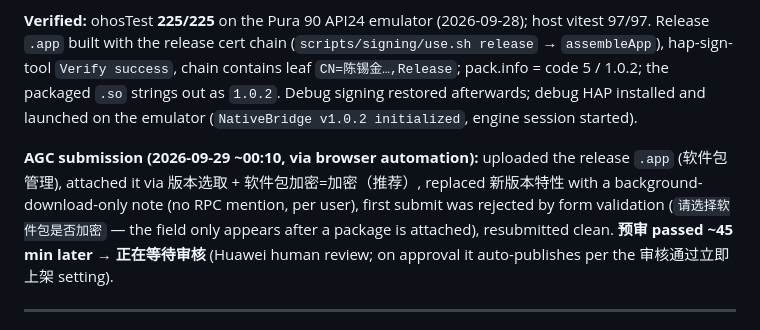
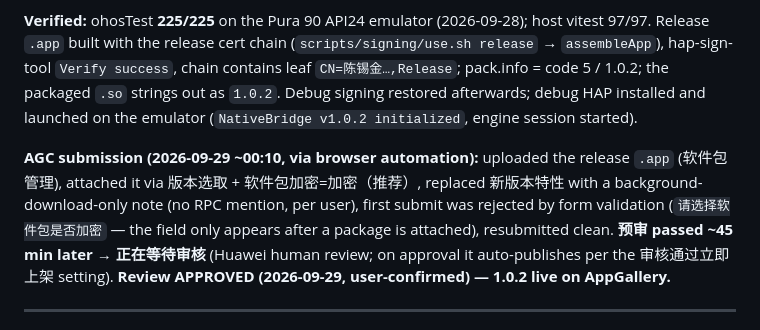
Before and after one commit to sysit/transmissionbtm, a Markdown page: docs/STATUS.md, the part around the change. Drawn GitHub-style.

Commit message:
docs: 1.0.2 approved and live on AppGallery

```diff
--- a/docs/STATUS.md
+++ b/docs/STATUS.md
@@ -20,7 +20,7 @@ Also fixed the release flow itself: installing the ohosTest hap over an installe
 
 **Verified:** ohosTest **225/225** on the Pura 90 API24 emulator (2026-09-28); host vitest 97/97. Release `.app` built with the release cert chain (`scripts/signing/use.sh release` → `assembleApp`), hap-sign-tool `Verify success`, chain contains leaf `CN=陈锡金…,Release`; pack.info = code 5 / 1.0.2; the packaged `.so` strings out as `1.0.2`. Debug signing restored afterwards; debug HAP installed and launched on the emulator (`NativeBridge v1.0.2 initialized`, engine session started).
 
-**AGC submission (2026-09-29 ~00:10, via browser automation):** uploaded the release `.app` (软件包管理), attached it via 版本选取 + 软件包加密=加密（推荐）, replaced 新版本特性 with a background-download-only note (no RPC mention, per user), first submit was rejected by form validation (`请选择软件包是否加密` — the field only appears after a package is attached), resubmitted clean. **预审 passed ~45 min later → 正在等待审核** (Huawei human review; on approval it auto-publishes per the 审核通过立即上架 setting).
+**AGC submission (2026-09-29 ~00:10, via browser automation):** uploaded the release `.app` (软件包管理), attached it via 版本选取 + 软件包加密=加密（推荐）, replaced 新版本特性 with a background-download-only note (no RPC mention, per user), first submit was rejected by form validation (`请选择软件包是否加密` — the field only appears after a package is attached), resubmitted clean. **预审 passed ~45 min later → 正在等待审核** (Huawei human review; on approval it auto-publishes per the 审核通过立即上架 setting). **Review APPROVED (2026-09-29, user-confirmed) — 1.0.2 live on AppGallery.**
 
 ---
 
```
